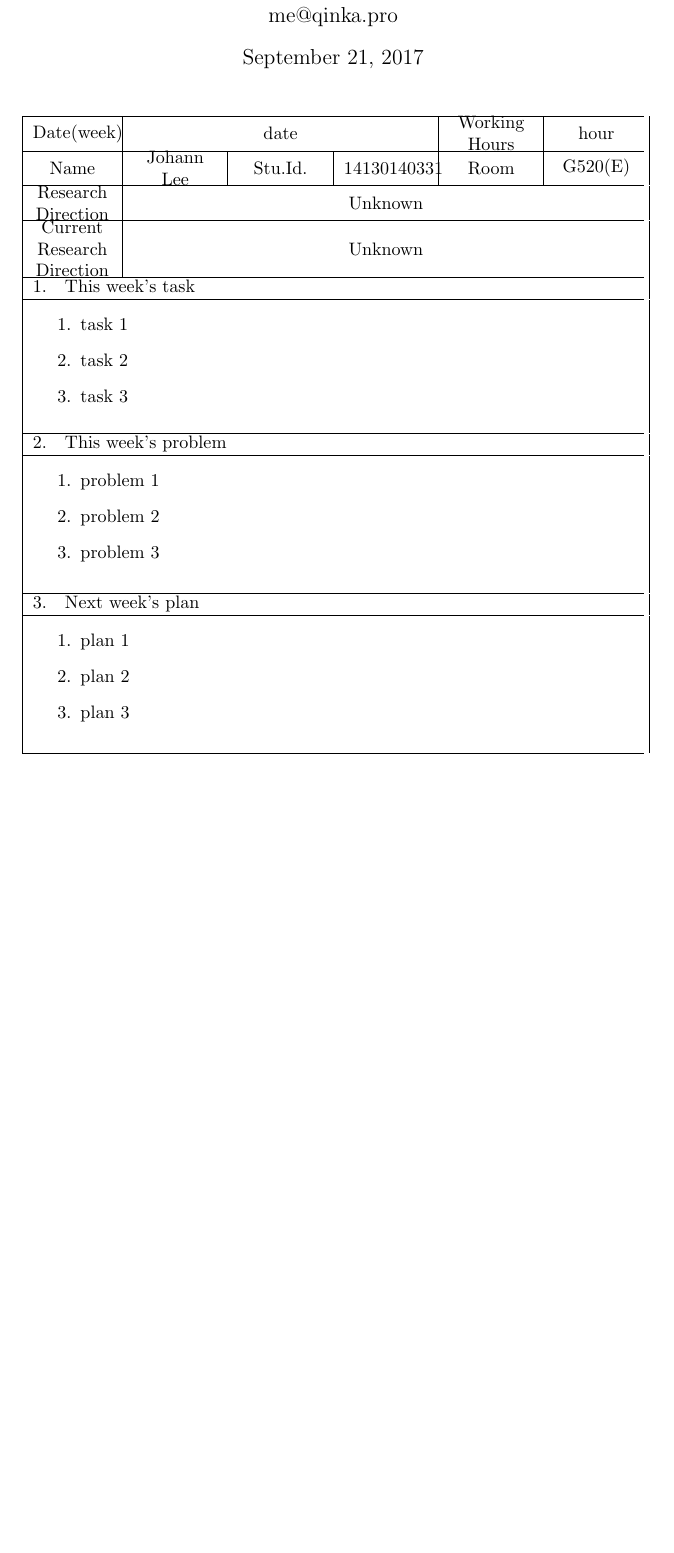
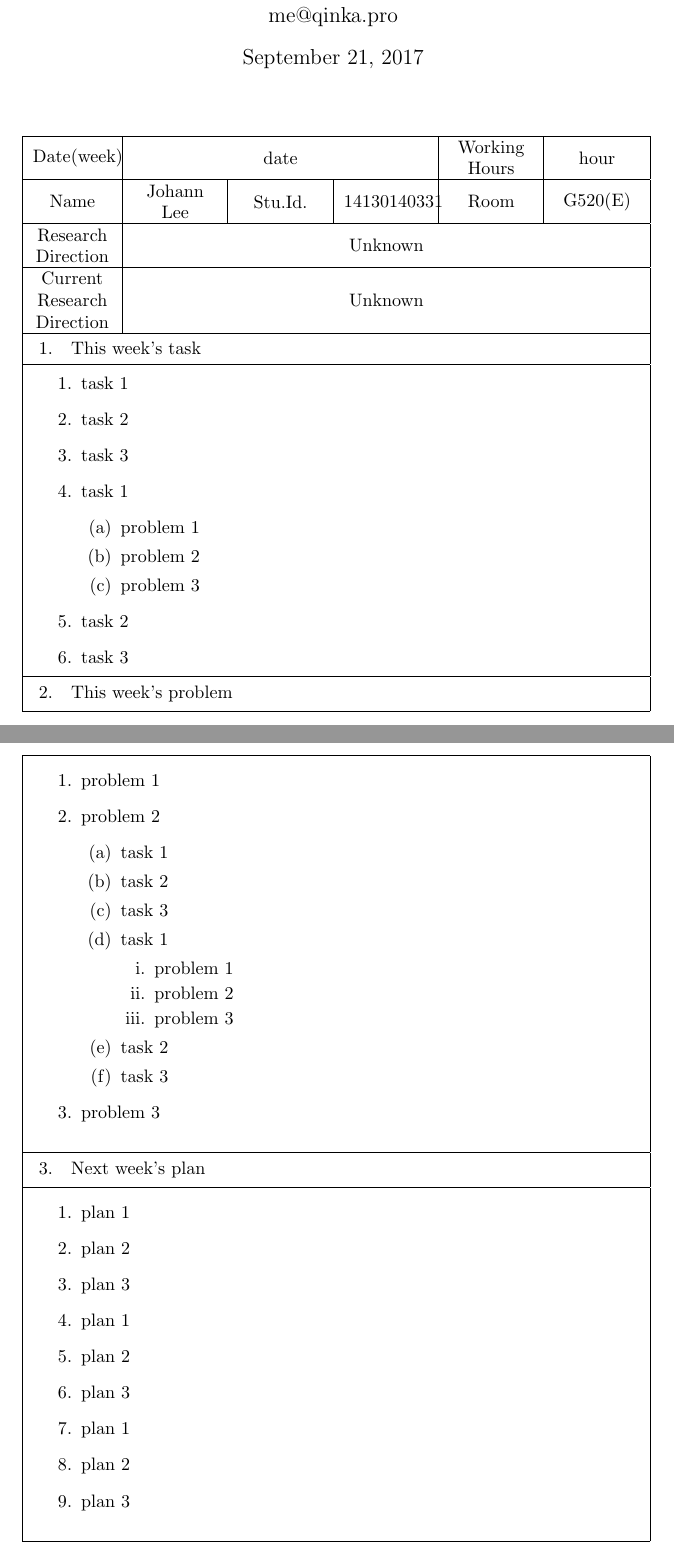
Before and after one commit to ETVP/weekly-report, a LaTeX problem sheet (example.tex, which reads weekly.cls): part of the page before the commit and two parts of pages 1 and 2 of 2 after it, the two joined at a grey line, cut so that both start at the same text, the shorter picture padded with empty space. Compiled offline with pdfLaTeX.

Commit message:
make it better

```diff
--- a/example.tex
+++ b/example.tex
@@ -21,17 +21,44 @@
             \item task 1
             \item task 2
             \item task 3
+            \item task 1
+              \begin{enumerate}
+              \item problem 1
+              \item problem 2
+              \item problem 3
+              \end{enumerate}
+            \item task 2
+            \item task 3
         \end{enumerate}
     }
     \thisweekproblem{%
         \begin{enumerate}
             \item problem 1
             \item problem 2
+              \begin{enumerate}
+              \item task 1
+              \item task 2
+              \item task 3
+              \item task 1
+                \begin{enumerate}
+                \item problem 1
+                \item problem 2
+                \item problem 3
+                \end{enumerate}
+              \item task 2
+              \item task 3
+              \end{enumerate}
             \item problem 3
-        \end{enumerate}
+            \end{enumerate}
     }
     \nextweekplan{%
         \begin{enumerate}
+            \item plan 1
+            \item plan 2
+            \item plan 3
+            \item plan 1
+            \item plan 2
+            \item plan 3
             \item plan 1
             \item plan 2
             \item plan 3
--- a/weekly.cls
+++ b/weekly.cls
@@ -5,6 +5,9 @@
 \ProvidesClass{weekly}[2017/09/20, Johann Lee<me@qinka.pro>, Ver.0.1.0]
 \NeedsTeXFormat{LaTeX2e}
 \LoadClass[oneside]{article}
+
+%% package
+\RequirePackage{longtable}
 
 %% new length
 \newlength\squwidth
@@ -40,29 +43,43 @@
 \newcounter{report@counter}
 \makeatother
 
+%% new comment for parbox
+%% parbox with vskip
+\newcommand\vskpparbox[3]{\parbox{#2}{\vskip#1 #3 \vskip#1}}
+%% parbox for report's head
+\newcommand\rhparbox[2]{\vskpparbox{.25em}{#1}{#2}}
+%% parbox for items' head
+\newcommand\rihparbox[2]{\vskpparbox{.5em}{#1}{#2}}
+%% parbox for items
+\newcommand\riparbox[2]{\vskpparbox{.7em}{#1}{\parindent2em #2}}
+
+
+
 %% new environment
 %% for report
 \makeatletter
 \newenvironment{report}[2]{%
     \setlength\squwidth\textwidth \setlength\squiwidth\textwidth
     \advance\squwidth -12\tabcolsep \advance\squiwidth -2\tabcolsep
+    \setlength\LTleft{0pt}
+    \setlength\LTright{0pt}
     \begin{center}
-    \begin{tabular*}{\linewidth}{@{\extracolsep{\fill}}|c|c|c|c|c|c|} \hline
-      \parbox{0.16\squwidth}{\centering \report@weekly@text} & \multicolumn{3}{|c|}{\parbox{0.5\squwidth}{\centering #1}}
-      &\parbox{0.17\squwidth}{\centering \report@hours@text} &  \parbox{0.17\squwidth}{\centering #2} \\ \hline
-      \parbox{0.16\squwidth}{\centering \report@name@text} & \parbox{0.17\squwidth}{\centering \the\name} &
-      \parbox{0.17\squwidth}{\centering \report@stuid@text} & \parbox{0.17\squwidth}{\centering \the\stuid}
-      & \parbox{0.17\squwidth}{\centering \report@room@text} &\parbox{0.17\squwidth}{\centering \the\room} \\ \hline
-      \parbox{0.16\squwidth}{\centering \report@rchdr@text} & \multicolumn{5}{|c|}{\parbox{0.84\squwidth}{\centering \the\rchdr}} \\ \hline
-      \parbox{0.16\squwidth}{\centering \report@crchdr@text} & \multicolumn{5}{|c|}{\parbox{0.84\squwidth}{\centering \the\crchdr}} \\ \hline}
-      {\end{tabular*}\end{center}}
+    \begin{longtable}{@{\extracolsep{\fill}}|c|c|c|c|c|c|} \hline
+      \rhparbox{0.16\squwidth}{\centering \report@weekly@text} & \multicolumn{3}{|c|}{\rhparbox{0.5\squwidth}{\centering #1}}
+      &\rhparbox{0.17\squwidth}{\centering \report@hours@text} &  \rhparbox{0.17\squwidth}{\centering #2} \\ \hline
+      \rhparbox{0.16\squwidth}{\centering \report@name@text} & \rhparbox{0.17\squwidth}{\centering \the\name} &
+      \rhparbox{0.17\squwidth}{\centering \report@stuid@text} & \rhparbox{0.17\squwidth}{\centering \the\stuid}
+      & \rhparbox{0.17\squwidth}{\centering \report@room@text} &\rhparbox{0.17\squwidth}{\centering \the\room} \\ \hline
+      \rhparbox{0.16\squwidth}{\centering \report@rchdr@text} & \multicolumn{5}{|c|}{\rhparbox{0.84\squwidth}{\centering \the\rchdr}} \\ \hline
+      \rhparbox{0.16\squwidth}{\centering \report@crchdr@text} & \multicolumn{5}{|c|}{\rhparbox{0.84\squwidth}{\centering \the\crchdr}} \\ \hline}
+      {\end{longtable}\end{center}}
 \makeatother
 
 \makeatletter
 %% for report items
 \newcommand\ritem[2]{%
-\multicolumn{6}{|l|}{\addtocounter{report@counter}{1}\thereport@counter.\quad #1} \\ \hline
-\multicolumn{6}{|c|}{\parbox{\squiwidth}{\parindent2em \vskip.7em #2 \vskip.7em}} \\ \hline}
+\multicolumn{6}{|l|}{\addtocounter{report@counter}{1} \rihparbox{\squiwidth}{\thereport@counter.\quad #1}} \\ \hline
+\multicolumn{6}{|c|}{\riparbox{\squiwidth}{#2}} \\ \hline}
 \makeatother
 
 %% this week task
```
Also changed, not shown: 1 other file.
